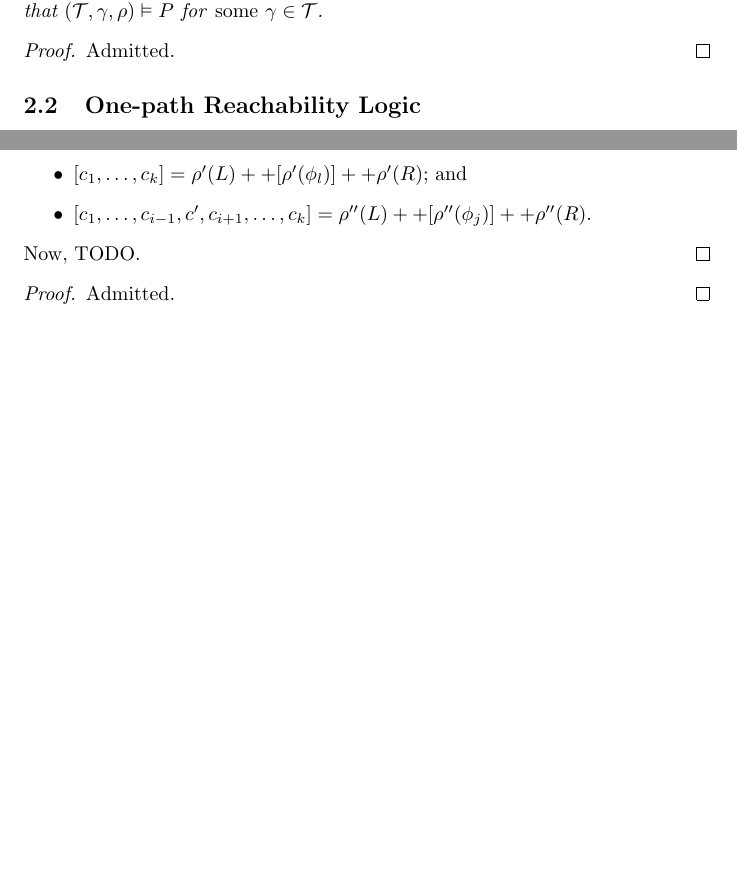
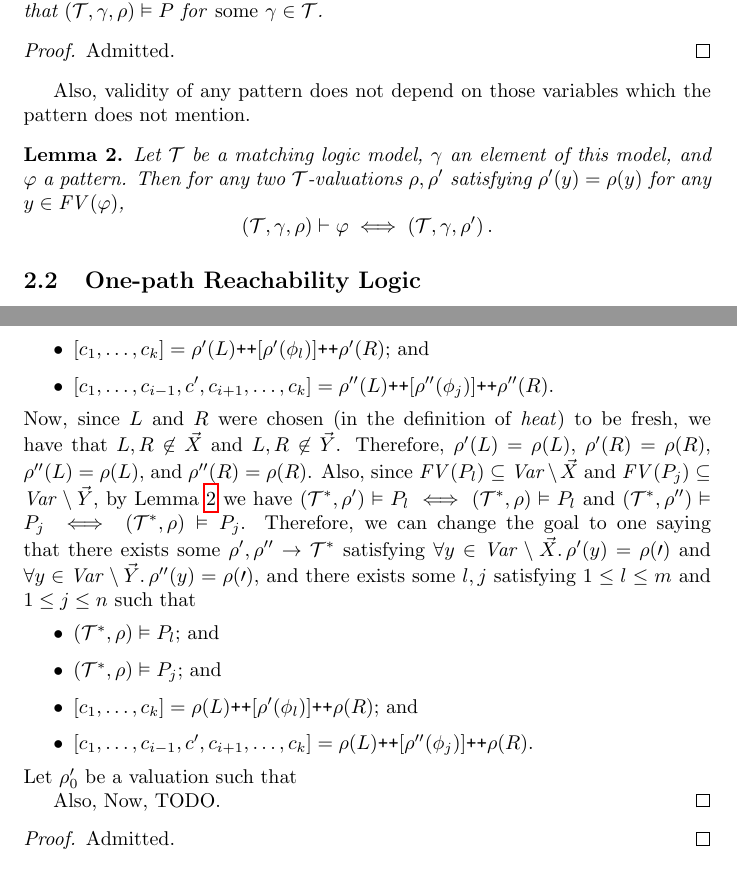
Before and after one commit to h0nzZik/Cartesian-Reachability-Logic, a LaTeX document (main.tex): two parts of pages 3 and 8 of 18 before the commit and two parts of pages 3 and 9 of 18 after it, joined at a grey line, cut so that both start at the same text, the shorter picture padded with empty space. Compiled offline with pdfLaTeX.

Commit message:
WIP proofs

```diff
--- a/main.tex
+++ b/main.tex
@@ -153,6 +154,17 @@ $(\mathcal{T}, \gamma, \rho) \vDash P$ for \emph{some} $\gamma \in \mathcal{T}$.
 \begin{proof}
 Admitted.
 \end{proof}
+
+Also, validity of any pattern does not depend on those variables which the pattern does not mention.
+\begin{lemma}\label{lem:unusedVariables}
+    Let $\mathcal{T}$ be a matching logic model, $\gamma$ an element of this model,
+    and $\varphi$ a pattern.
+    Then for any two $\mathcal{T}$-valuations $\rho,\rho^\prime$
+    satisfying $\rho^\prime(y) = \rho(y)$ for any $y \in \mathit{FV}(\varphi)$,
+    \begin{equation*}
+        (\mathcal{T}, \gamma, \rho) \vdash \varphi \iff (\mathcal{T}, \gamma, \rho^\prime) \, .
+    \end{equation*}
+\end{lemma}
 
 \subsection{One-path Reachability Logic}
 
@@ -528,6 +538,32 @@ and there exists some $l,j$ satisfying $1 \leq l \leq m$ and $1 \leq j \leq n$ s
-    \item $[c_1,\ldots,c_k] = \rho^\prime(L) ++ [\rho^\prime(\phi_l)] ++ \rho^\prime(R)$; and
-    \item $[c_1, \ldots, c_{i-1}, c^\prime, c_{i+1}, \ldots, c_k] = \rho^{\prime\prime}(L) ++ [\rho^{\prime\prime}(\phi_j)] ++ \rho^{\prime\prime}(R)$.
+    \item $(\mathcal{T}^*, \rho^\prime) \vDash P_l$; and
+    \item $(\mathcal{T}^*, \rho^{\prime\prime}) \vDash P_j$; and
+    \item $[c_1,\ldots,c_k] = \rho^\prime(L) \texttt{++} [\rho^\prime(\phi_l)] \texttt{++} \rho^\prime(R)$; and
+    \item $[c_1, \ldots, c_{i-1}, c^\prime, c_{i+1}, \ldots, c_k] = \rho^{\prime\prime}(L)
+    \texttt{++} [\rho^{\prime\prime}(\phi_j)] \texttt{++} \rho^{\prime\prime}(R)$.
 \end{itemize}
+Now, since $L$ and $R$ were chosen (in the definition of $\mathit{heat}$) to be fresh, we have that
+$L,R \not\in \vec{X}$ and $L,R \not\in \vec{Y}$. Therefore,
+$\rho^\prime(L) = \rho(L)$, $\rho^\prime(R) = \rho(R)$,
+$\rho^{\prime\prime}(L) = \rho(L)$, and $\rho^{\prime\prime}(R) = \rho(R)$.
+Also, since $\mathit{FV}(P_l) \subseteq \mathit{Var} \setminus \vec{X}$
+and $\mathit{FV}(P_j) \subseteq \mathit{Var} \setminus \vec{Y}$,
+by \Cref{lem:unusedVariables} we have $(\mathcal{T}^*, \rho^\prime) \vDash P_l \iff (\mathcal{T}^*, \rho) \vDash P_l$
+and $(\mathcal{T}^*, \rho^{\prime\prime}) \vDash P_j \iff (\mathcal{T}^*, \rho) \vDash P_j$.
+Therefore, we can change the goal to one saying that
+there exists some $\rho^\prime,\rho^{\prime\prime} \to \mathcal{T}^*$
+satisfying $\forall y \in \mathit{Var} \setminus \vec{X}.\, \rho^\prime(y) = \rho(\prime)$
+and $\forall y \in \mathit{Var} \setminus \vec{Y}.\, \rho^{\prime\prime}(y) = \rho(\prime)$,
+and there exists some $l,j$ satisfying $1 \leq l \leq m$ and $1 \leq j \leq n$ such that
+\begin{itemize}
+    \item $(\mathcal{T}^*, \rho) \vDash P_l$; and
+    \item $(\mathcal{T}^*, \rho) \vDash P_j$; and
+    \item $[c_1,\ldots,c_k] = \rho(L) \texttt{++} [\rho^\prime(\phi_l)] \texttt{++} \rho(R)$; and
+    \item $[c_1, \ldots, c_{i-1}, c^\prime, c_{i+1}, \ldots, c_k] = \rho(L) \texttt{++} [\rho^{\prime\prime}(\phi_j)]
+    \texttt{++} \rho(R)$.
+\end{itemize}
+Let $\rho_0^\prime$ be a valuation such that
+
+Also,
 Now, TODO.
 \end{proof}
 \begin{proof}
```
Also changed, not shown: main.tex (25 more changed lines).
